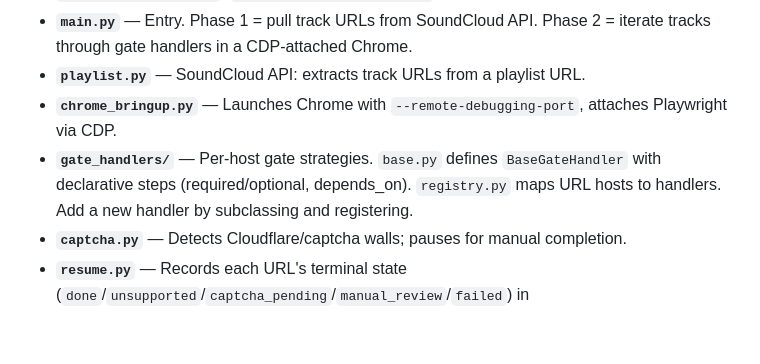
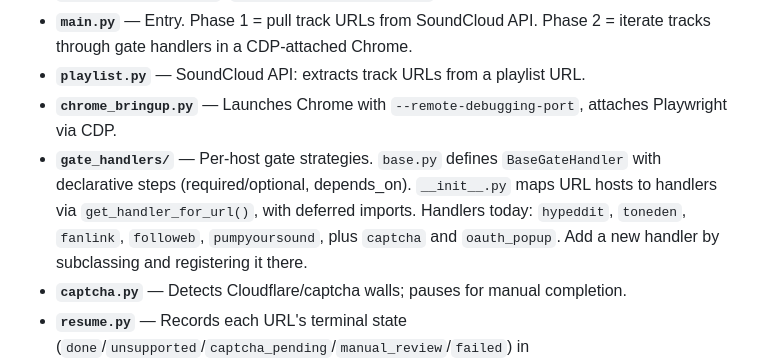
Before and after one commit to tseitz/TuneWrangler, a Markdown page: CLAUDE.md, the part around the change. Rendered like a GitHub page; blank space fills up the shorter version.

Commit message:
docs(claude-md): correct gate handler registration path
Registration lives in gate_handlers/__init__.py via get_handler_for_url(),
not the registry.py the file described, which does not exist. Also lists
the handlers that are actually implemented.

```diff
--- a/CLAUDE.md
+++ b/CLAUDE.md
@@ -84,7 +84,7 @@ When changing `parser.ts`, run `deno task test` and inspect the corpus output fo
 - **`main.py`** — Entry. Phase 1 = pull track URLs from SoundCloud API. Phase 2 = iterate tracks through gate handlers in a CDP-attached Chrome.
 - **`playlist.py`** — SoundCloud API: extracts track URLs from a playlist URL.
 - **`chrome_bringup.py`** — Launches Chrome with `--remote-debugging-port`, attaches Playwright via CDP.
-- **`gate_handlers/`** — Per-host gate strategies. `base.py` defines `BaseGateHandler` with declarative steps (required/optional, depends_on). `registry.py` maps URL hosts to handlers. Add a new handler by subclassing and registering.
+- **`gate_handlers/`** — Per-host gate strategies. `base.py` defines `BaseGateHandler` with declarative steps (required/optional, depends_on). `__init__.py` maps URL hosts to handlers via `get_handler_for_url()`, with deferred imports. Handlers today: `hypeddit`, `toneden`, `fanlink`, `followeb`, `pumpyoursound`, plus `captcha` and `oauth_popup`. Add a new handler by subclassing and registering it there.
 - **`captcha.py`** — Detects Cloudflare/captcha walls; pauses for manual completion.
 - **`resume.py`** — Records each URL's terminal state (`done`/`unsupported`/`captcha_pending`/`manual_review`/`failed`) in `logs/soundcloud_dl/processed.json`.
 - **`playlist_cache.py`** — Caches playlist track lists in `logs/soundcloud_dl/playlist_cache.json` to skip API hits on re-runs.
```
